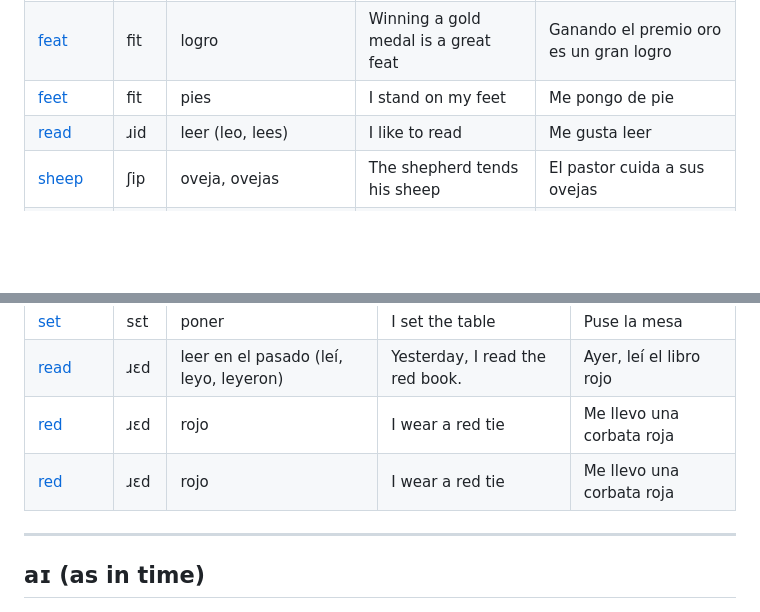
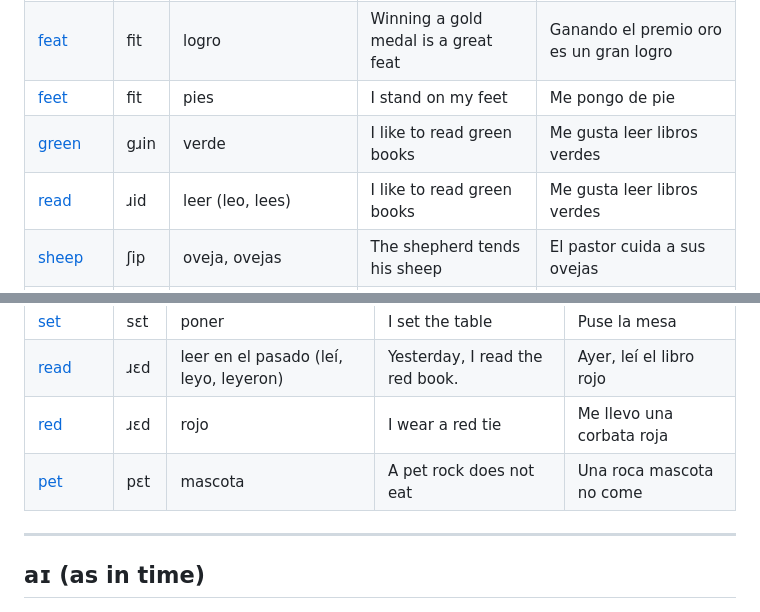
Before and after one commit to molecules/English_Spanish_Dictionary, a Markdown page: documents/sounds.md, 2 parts joined by grey strips. Drawn GitHub-style; blank space fills up the shorter version.

Commit message:
Add 'green'

```diff
--- a/documents/sounds.md
+++ b/documents/sounds.md
@@ -8,7 +8,8 @@
 |<a href="https://en.wiktionary.org/wiki/beat#Pronunciation">beat</a>|bit|batir, vencer, derrotar, ritmo, golpear|I beat the eggs with a fork|Bato los huevos con un tenedor|
 |<a href="https://en.wiktionary.org/wiki/feat#Pronunciation">feat</a>|fit|logro|Winning a gold medal is a great feat|Ganando el premio oro es un gran logro|
 |<a href="https://en.wiktionary.org/wiki/feet#Pronunciation">feet</a>|fit|pies|I stand on my feet|Me pongo de pie|
-|<a href="https://en.wiktionary.org/wiki/read#Pronunciation">read</a>|ɹid|leer (leo, lees)|I like to read|Me gusta leer|
+|<a href="https://en.wiktionary.org/wiki/green#Pronunciation">green</a>|gɹin|verde|I like to read green books|Me gusta leer libros verdes|
+|<a href="https://en.wiktionary.org/wiki/read#Pronunciation">read</a>|ɹid|leer (leo, lees)|I like to read green books|Me gusta leer libros verdes|
 |<a href="https://en.wiktionary.org/wiki/sheep#Pronunciation">sheep</a>|ʃip|oveja, ovejas|The shepherd tends his sheep|El pastor cuida a sus ovejas|
 |<a href="https://en.wiktionary.org/wiki/sheet#Pronunciation">sheet</a>|ʃit|hoja(de papel), sábana|Please hand me that sheet of paper|Por favor, dame aquel hoja de papel|
 |<a href="https://en.wiktionary.org/wiki/seat#Pronunciation">seat</a>|sit|asiento, silla, sede|Please have a seat|Por favor, tome asiento|
@@ -34,7 +35,7 @@
 |<a href="https://en.wiktionary.org/wiki/set#Pronunciation">set</a>|sɛt|poner|I set the table|Puse la mesa|
 |<a href="https://en.wiktionary.org/wiki/read#Pronunciation">read</a>|ɹɛd|leer en el pasado (leí, leyo, leyeron)|Yesterday, I read the red book.|Ayer, leí el libro rojo|
 |<a href="https://en.wiktionary.org/wiki/red#Pronunciation">red</a>|ɹɛd|rojo|I wear a red tie|Me llevo una corbata roja|
-|<a href="https://en.wiktionary.org/wiki/red#Pronunciation">red</a>|ɹɛd|rojo|I wear a red tie|Me llevo una corbata roja|
+|<a href="https://en.wiktionary.org/wiki/pet#Pronunciation">pet</a>|pɛt|mascota|A pet rock does not eat|Una roca mascota no come|
 
 <hr>
 
```
